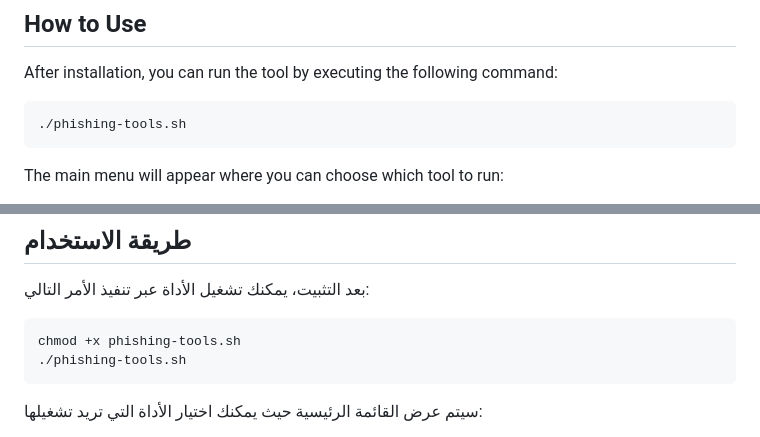
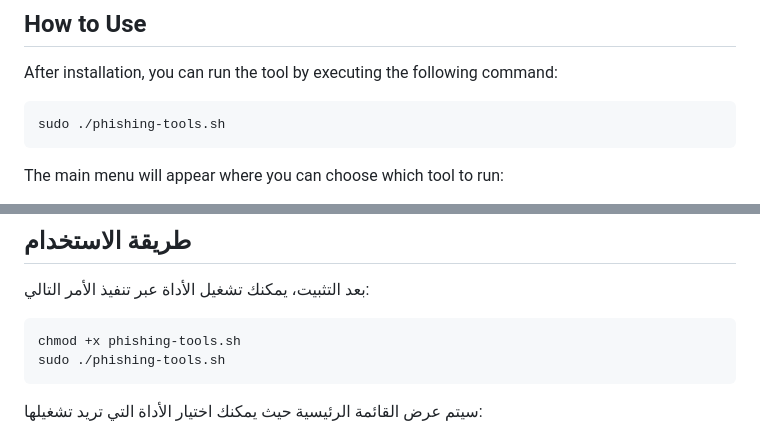
Before and after one commit to sb3lr/UST-phishing, a Markdown page: README.md, 2 parts joined by grey strips. Rendered like a GitHub page.

````diff
--- a/README.md
+++ b/README.md
@@ -35,7 +35,7 @@ If these tools are missing, they will be automatically downloaded when running t
 
 After installation, you can run the tool by executing the following command:
 ```chmod +x phishing-tools.sh
-./phishing-tools.sh
+sudo ./phishing-tools.sh
 ```
 
 The main menu will appear where you can choose which tool to run:
@@ -108,7 +108,7 @@ This tool is intended for educational purposes only, and should not be used for
 بعد التثبيت، يمكنك تشغيل الأداة عبر تنفيذ الأمر التالي:
 ```bash
 chmod +x phishing-tools.sh
-./phishing-tools.sh
+sudo ./phishing-tools.sh
 ```
 
 سيتم عرض القائمة الرئيسية حيث يمكنك اختيار الأداة التي تريد تشغيلها:
````
